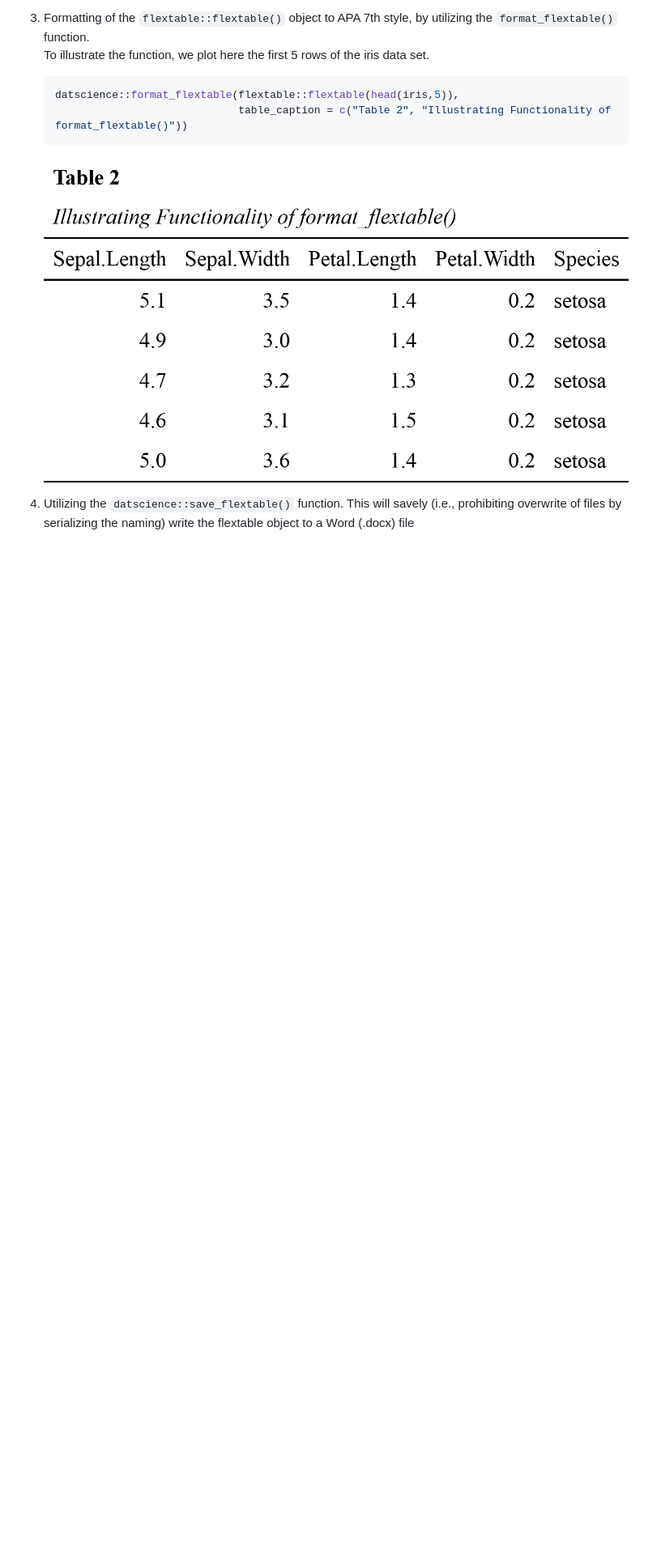
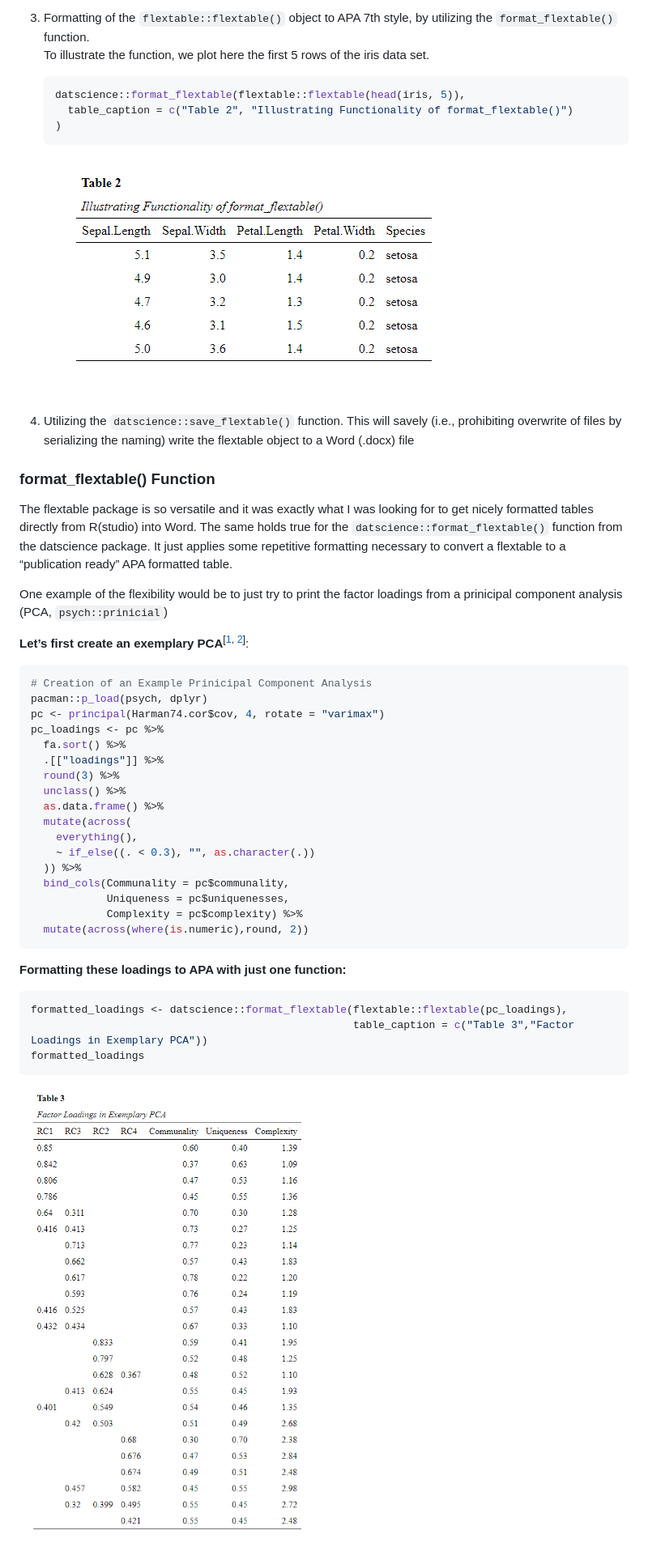
Before and after one commit to Buedenbender/datscience, a Markdown page: README.md, the part around the change printed below. Shown: that part at 81% size. Drawn GitHub-style; pictures changed too: man/figures/README-format_flextableExample.png (added), man/figures/README-format_flextableIris.png (added); blank space fills up the shorter version.

Commit message:
Changes in the Readme. Added further examples

````diff
--- a/README.md
+++ b/README.md
@@ -115,15 +118,64 @@ package.
     iris data set.
 
     ``` r
-    datscience::format_flextable(flextable::flextable(head(iris,5)),
-                                 table_caption = c("Table 2", "Illustrating Functionality of format_flextable()"))
+    datscience::format_flextable(flextable::flextable(head(iris, 5)),
+      table_caption = c("Table 2", "Illustrating Functionality of format_flextable()")
+    )
     ```
 
-    ![imagefailedtoload](man/figures/README-unnamed-chunk-4-1.png)
+    ![imagefailedtoload](man/figures/README-format_flextableIris.png)
 
 4.  Utilizing the `datscience::save_flextable()` function. This will
     savely (i.e., prohibiting overwrite of files by serializing the
     naming) write the flextable object to a Word (.docx) file
 
+### format\_flextable() Function
+
+The flextable package is so versatile and it was exactly what I was
+looking for to get nicely formatted tables directly from R(studio) into
+Word. The same holds true for the `datscience::format_flextable()`
+function from the datscience package. It just applies some repetitive
+formatting necessary to convert a flextable to a “publication ready” APA
+formatted table.
+
+One example of the flexibility would be to just try to print the factor
+loadings from a prinicipal component analysis (PCA, `psych::prinicial`)
+
+**Let’s first create an exemplary
+PCA**<sup>\[[1](https://www.rdocumentation.org/packages/datasets/versions/3.6.2/topics/Harman74.cor),
+[2](https://personality-project.org/r/psych/help/principal.html)\]</sup>:
+
+``` r
+# Creation of an Example Prinicipal Component Analysis
+pacman::p_load(psych, dplyr)
+pc <- principal(Harman74.cor$cov, 4, rotate = "varimax")
+pc_loadings <- pc %>%
+  fa.sort() %>%
+  .[["loadings"]] %>%
+  round(3) %>%
+  unclass() %>%
+  as.data.frame() %>%
+  mutate(across(
+    everything(),
+    ~ if_else((. < 0.3), "", as.character(.))
+  )) %>%
+  bind_cols(Communality = pc$communality,
+            Uniqueness = pc$uniquenesses,
+            Complexity = pc$complexity) %>%
+  mutate(across(where(is.numeric),round, 2))
+```
+
+**Formatting these loadings to APA with just one function:**
+
+``` r
+formatted_loadings <- datscience::format_flextable(flextable::flextable(pc_loadings),
+                                                   table_caption = c("Table 3","Factor Loadings in Exemplary PCA"))
+formatted_loadings
+```
+
+![imagefailedtoload](man/figures/README-format_flextableExample.png)
+
+<!-- ### Additional Remarks -->
+<!-- To Be Added Vignette on "Normal" Factor Analysis -->
 <!-- #TODO: INCLUDE Reference to Vignettes OR Include Factor Analysis -->
 <!-- complete Example -->
````
Also changed, not shown: other parts of README.md (+7 -4 lines), man/figures/README-unnamed-chunk-6-1.png (added), 3 other files.
